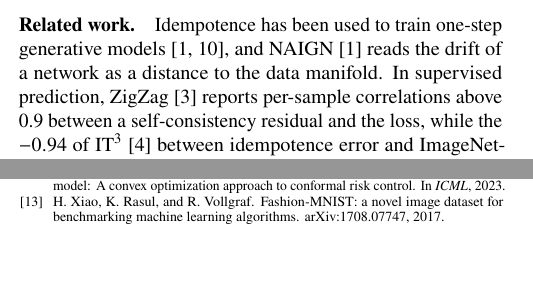
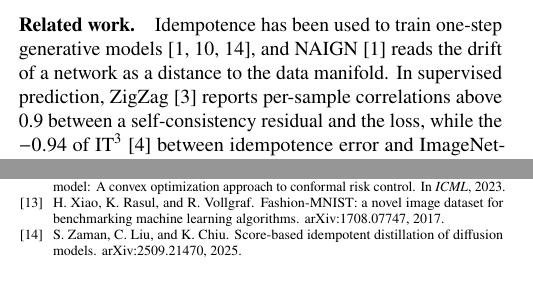
Before and after one commit to milmanb/fixed-point-reliability, a LaTeX paper (report/main.tex): two parts of the columns of pages 1 and 3 of 3, joined at a grey line, cut so that both start at the same text. Compiled offline with pdfLaTeX.

Commit message:
Cite Zaman et al. again for idempotent generative models
The citation was dropped to fit three pages while five bibliography
entries were printing empty. With the full bibliography it still fits,
and the report cites all 14 entries of references.bib again.

Co-Authored-By: Claude Opus 5.5 <noreply@anthropic.com>
Co-authored-by: Itay Shorian <158083625+ItayShorian07@users.noreply.github.com>
Co-authored-by: Michael Bazkor <173443701+michaelbazkor@users.noreply.github.com>
Co-authored-by: Boaz Cohen <172991330+BoCo-456@users.noreply.github.com>
Co-authored-by: Assaf Fleischer <151733295+assaf-we-alg@users.noreply.github.com>

```diff
--- a/report/main.tex
+++ b/report/main.tex
@@ -72,7 +72,7 @@ is blind to, which neither deeper iterates nor cross-seed disagreement repair;
 
 \paragraph{Related work.}
 Idempotence has been used to train one-step generative
-models~\cite{shocher2024ign,aljaff2025naign}, and NAIGN~\cite{aljaff2025naign} reads the drift of
+models~\cite{shocher2024ign,aljaff2025naign,zaman2025sign}, and NAIGN~\cite{aljaff2025naign} reads the drift of
 a network as a distance to the data manifold. In supervised prediction,
 ZigZag~\cite{durasov2024zigzag} reports per-sample correlations above 0.9 between a
 self-consistency residual and the loss, while the $-0.94$ of IT$^3$~\cite{durasov2025it3} between
```
